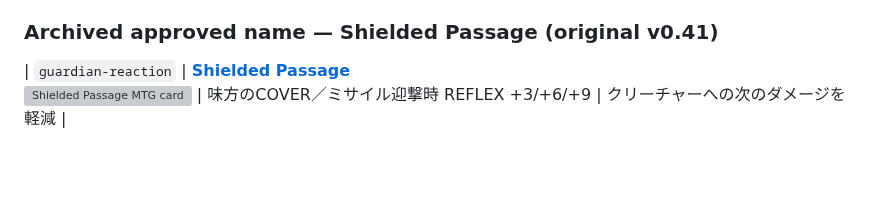
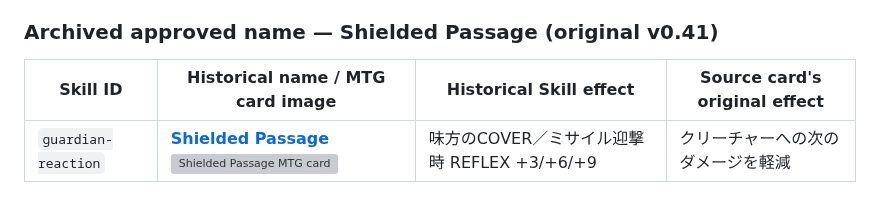
Before and after one commit to k2830122/FrameDoctrine-SkillLab, a Markdown page: MTG_SKILL_NAMES.md, the part around the change. Drawn GitHub-style; blank space fills up the shorter version; grey boxes are pictures that could not be loaded.

```diff
--- a/MTG_SKILL_NAMES.md
+++ b/MTG_SKILL_NAMES.md
@@ -36,6 +36,8 @@
 
 ### Archived approved name — Shielded Passage (original v0.41)
 
+| Skill ID | Historical name / MTG card image | Historical Skill effect | Source card's original effect |
+| --- | --- | --- | --- |
 | `guardian-reaction` | **[Shielded Passage](https://scryfall.com/card/gtc/24/shielded-passage)**<br>![Shielded Passage MTG card](https://api.scryfall.com/cards/gtc/24?format=image&version=small) | 味方のCOVER／ミサイル迎撃時 REFLEX +3/+6/+9 | クリーチャーへの次のダメージを軽減 |
 
 ## v0.41 — Figure of Destiny (2026-10-30)
```
